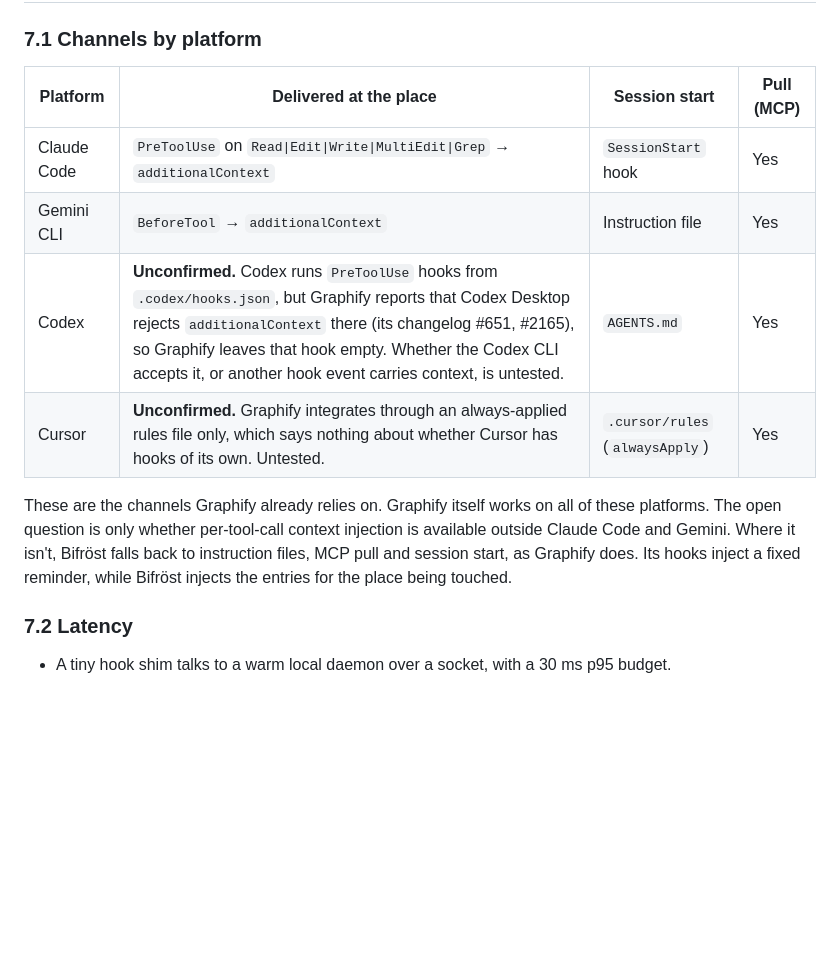
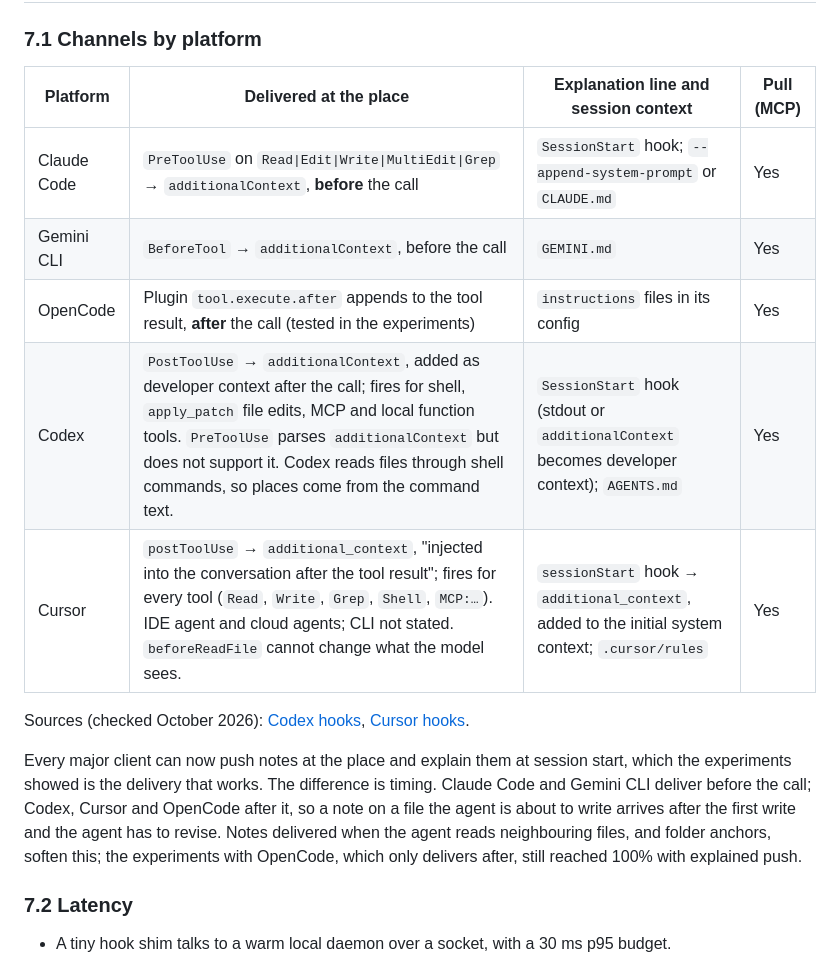
Before and after one commit to 20023136kelyan/agent-context-gateway, a Markdown page: docs/study/bifrost-on-maps.md, the part around the change. GitHub-like rendering; blank space fills up the shorter version.

Commit message:
Client delivery check: Codex and Cursor can push notes and explain them at session start
Codex PostToolUse and Cursor postToolUse both accept additionalContext after a tool
call; both have session-start hooks that add context. Sourced from their hook docs.

Co-Authored-By: Claude Opus 5.5 <noreply@anthropic.com>
Claude-Session: https://claude.ai/code/session_01CV3w3pbzwj98nruXrLeJSH

```diff
--- a/docs/study/bifrost-on-maps.md
+++ b/docs/study/bifrost-on-maps.md
@@ -354,14 +354,23 @@ interface Objective {
 
 ### 7.1 Channels by platform
 
-| Platform | Delivered at the place | Session start | Pull (MCP) |
+| Platform | Delivered at the place | Explanation line and session context | Pull (MCP) |
 |---|---|---|---|
-| Claude Code | `PreToolUse` on `Read\|Edit\|Write\|MultiEdit\|Grep` → `additionalContext` | `SessionStart` hook | Yes |
-| Gemini CLI | `BeforeTool` → `additionalContext` | Instruction file | Yes |
-| Codex | **Unconfirmed.** Codex runs `PreToolUse` hooks from `.codex/hooks.json`, but Graphify reports that Codex Desktop rejects `additionalContext` there (its changelog #651, #2165), so Graphify leaves that hook empty. Whether the Codex CLI accepts it, or another hook event carries context, is untested. | `AGENTS.md` | Yes |
-| Cursor | **Unconfirmed.** Graphify integrates through an always-applied rules file only, which says nothing about whether Cursor has hooks of its own. Untested. | `.cursor/rules` (`alwaysApply`) | Yes |
+| Claude Code | `PreToolUse` on `Read\|Edit\|Write\|MultiEdit\|Grep` → `additionalContext`, **before** the call | `SessionStart` hook; `--append-system-prompt` or `CLAUDE.md` | Yes |
+| Gemini CLI | `BeforeTool` → `additionalContext`, before the call | `GEMINI.md` | Yes |
+| OpenCode | Plugin `tool.execute.after` appends to the tool result, **after** the call (tested in the experiments) | `instructions` files in its config | Yes |
+| Codex | `PostToolUse` → `additionalContext`, added as developer context after the call; fires for shell, `apply_patch` file edits, MCP and local function tools. `PreToolUse` parses `additionalContext` but does not support it. Codex reads files through shell commands, so places come from the command text. | `SessionStart` hook (stdout or `additionalContext` becomes developer context); `AGENTS.md` | Yes |
+| Cursor | `postToolUse` → `additional_context`, "injected into the conversation after the tool result"; fires for every tool (`Read`, `Write`, `Grep`, `Shell`, `MCP:…`). IDE agent and cloud agents; CLI not stated. `beforeReadFile` cannot change what the model sees. | `sessionStart` hook → `additional_context`, added to the initial system context; `.cursor/rules` | Yes |
 
-These are the channels Graphify already relies on. Graphify itself works on all of these platforms. The open question is only whether per-tool-call context injection is available outside Claude Code and Gemini. Where it isn't, Bifröst falls back to instruction files, MCP pull and session start, as Graphify does. Its hooks inject a fixed reminder, while Bifröst injects the entries for the place being touched.
+Sources (checked October 2026): [Codex hooks](https://learn.chatgpt.com/docs/hooks), [Cursor hooks](https://cursor.com/docs/hooks).
+
+Every major client can now push notes at the place and explain them at session
+start, which the experiments showed is the delivery that works. The difference is
+timing. Claude Code and Gemini CLI deliver before the call; Codex, Cursor and
+OpenCode after it, so a note on a file the agent is about to write arrives after
+the first write and the agent has to revise. Notes delivered when the agent reads
+neighbouring files, and folder anchors, soften this; the experiments with
+OpenCode, which only delivers after, still reached 100% with explained push.
 
 ### 7.2 Latency
 
```
Also changed, not shown: docs/architecture.md (+3 -1 lines).
